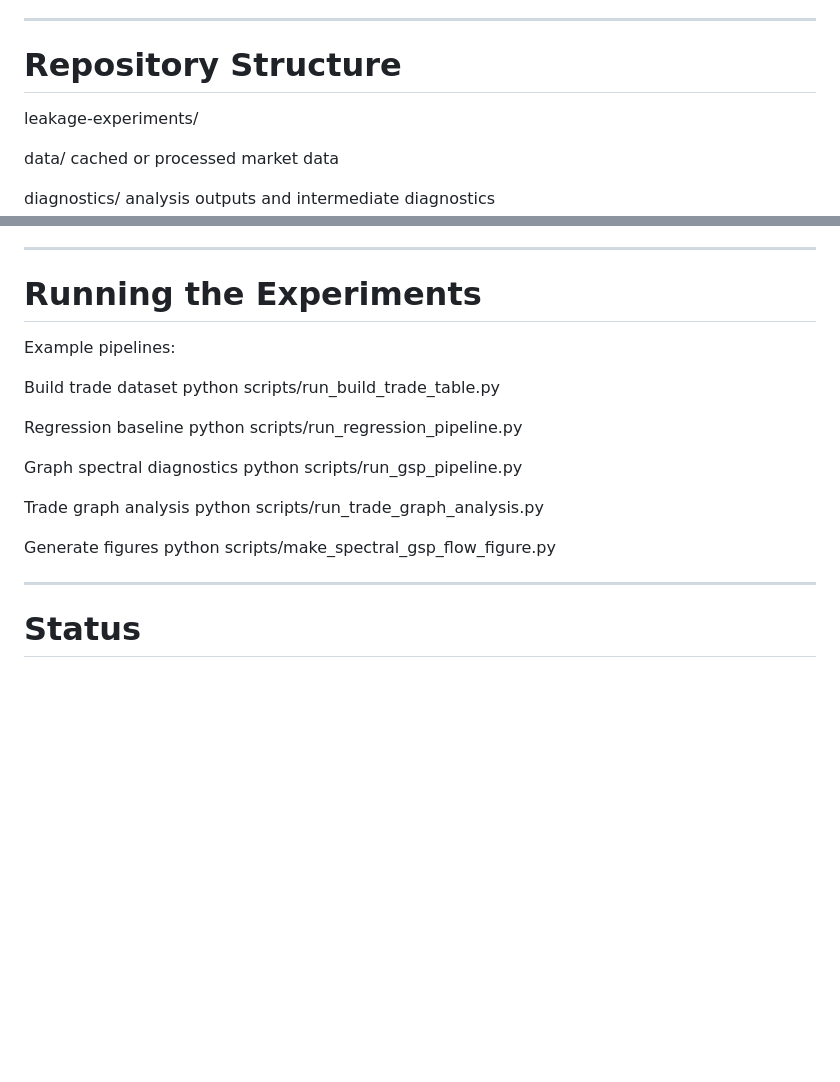
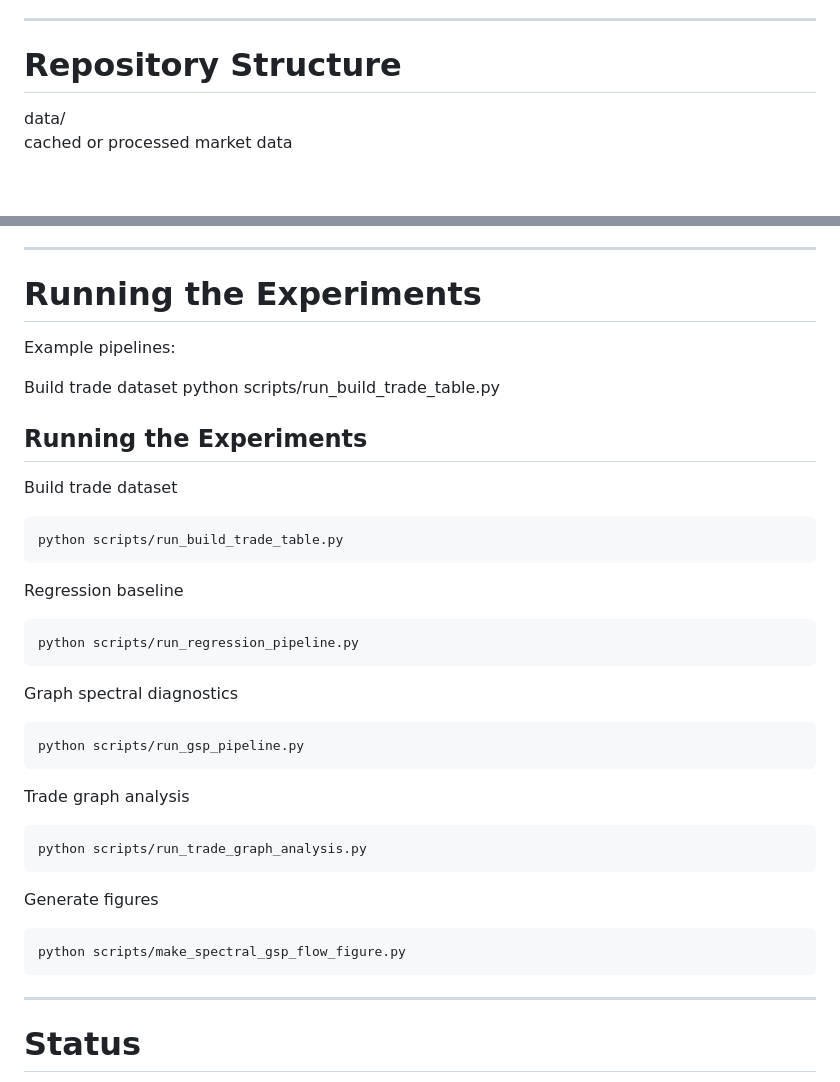
Before and after one commit to elifhu/LeakageExperiments, a Markdown page: README.md, 2 parts joined by grey strips. Rendered like a GitHub page; blank space fills up the shorter version.

````diff
--- a/README.md
+++ b/README.md
@@ -77,8 +77,6 @@ These models aim to learn counterparty trading styles and toxicity patterns dire
 
 # Repository Structure
 
-leakage-experiments/
-
 data/
 cached or processed market data
 
@@ -113,23 +111,40 @@ project dependencies
 
 # Running the Experiments
 
+
+
 Example pipelines:
 
 Build trade dataset
 python scripts/run_build_trade_table.py
 
+## Running the Experiments
+
+Build trade dataset
+
+```bash
+python scripts/run_build_trade_table.py
+```
+
 Regression baseline
+```bash
 python scripts/run_regression_pipeline.py
+```
 
 Graph spectral diagnostics
+```bash
 python scripts/run_gsp_pipeline.py
+```
 
 Trade graph analysis
+```bash
 python scripts/run_trade_graph_analysis.py
+```
 
 Generate figures
+```bash
 python scripts/make_spectral_gsp_flow_figure.py
-
+```
 
 ---
 
````
